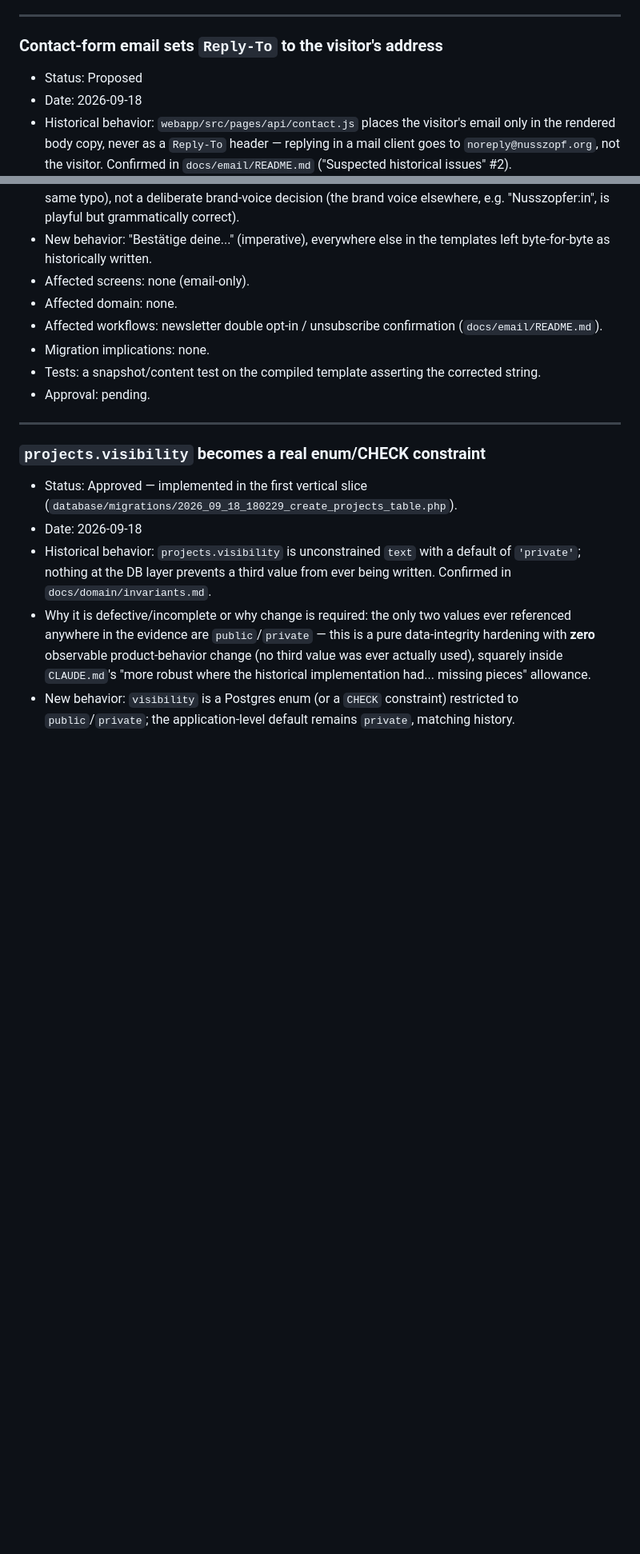
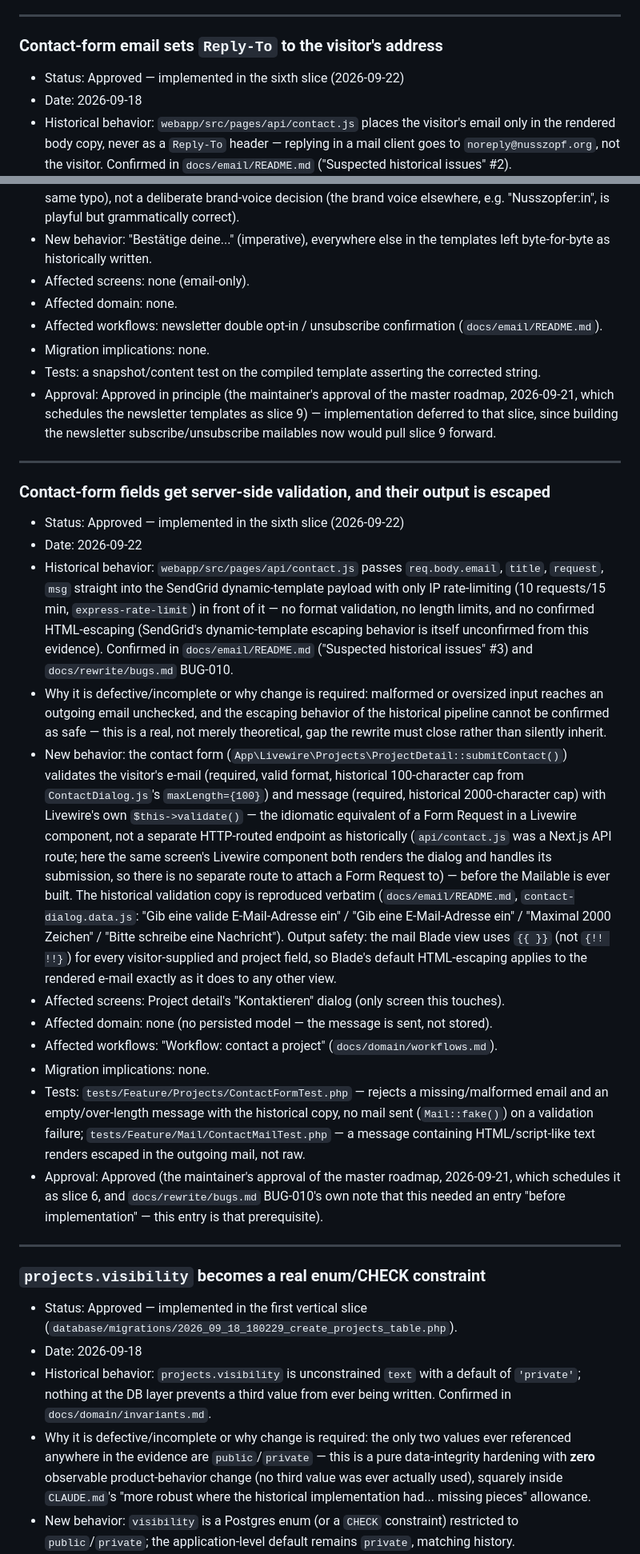
Before and after one commit to lchristmann/nusszopf, a Markdown page: docs/rewrite/intentional-changes.md, 2 parts joined by grey strips. Shown at 80% size. Rendered like a GitHub page; blank space fills up the shorter version.

```diff
--- a/docs/rewrite/intentional-changes.md
+++ b/docs/rewrite/intentional-changes.md
@@ -70,7 +70,7 @@ Every deliberate difference from historical Nusszopf, per `CLAUDE.md`'s bug-fix
 
 ### Contact-form email sets `Reply-To` to the visitor's address
 
-- Status: Proposed
+- Status: Approved — implemented in the sixth slice (2026-09-22)
 - Date: 2026-09-18
 - Historical behavior: `webapp/src/pages/api/contact.js` places the visitor's email only in the rendered body copy, never as a `Reply-To` header — replying in a mail client goes to `noreply@nusszopf.org`, not the visitor. Confirmed in `docs/email/README.md` ("Suspected historical issues" #2).
 - Why it is defective/incomplete or why change is required: this is a plain usability defect with no conceivable intended purpose — a contact form exists specifically so the recipient can respond to the sender.
@@ -96,7 +96,23 @@ Every deliberate difference from historical Nusszopf, per `CLAUDE.md`'s bug-fix
 - Affected workflows: newsletter double opt-in / unsubscribe confirmation (`docs/email/README.md`).
 - Migration implications: none.
 - Tests: a snapshot/content test on the compiled template asserting the corrected string.
-- Approval: pending.
+- Approval: Approved in principle (the maintainer's approval of the master roadmap, 2026-09-21, which schedules the newsletter templates as slice 9) — implementation deferred to that slice, since building the newsletter subscribe/unsubscribe mailables now would pull slice 9 forward.
+
+---
+
+### Contact-form fields get server-side validation, and their output is escaped
+
+- Status: Approved — implemented in the sixth slice (2026-09-22)
+- Date: 2026-09-22
+- Historical behavior: `webapp/src/pages/api/contact.js` passes `req.body.email`, `title`, `request`, `msg` straight into the SendGrid dynamic-template payload with only IP rate-limiting (10 requests/15 min, `express-rate-limit`) in front of it — no format validation, no length limits, and no confirmed HTML-escaping (SendGrid's dynamic-template escaping behavior is itself unconfirmed from this evidence). Confirmed in `docs/email/README.md` ("Suspected historical issues" #3) and `docs/rewrite/bugs.md` BUG-010.
+- Why it is defective/incomplete or why change is required: malformed or oversized input reaches an outgoing email unchecked, and the escaping behavior of the historical pipeline cannot be confirmed as safe — this is a real, not merely theoretical, gap the rewrite must close rather than silently inherit.
+- New behavior: the contact form (`App\Livewire\Projects\ProjectDetail::submitContact()`) validates the visitor's e-mail (required, valid format, historical 100-character cap from `ContactDialog.js`'s `maxLength={100}`) and message (required, historical 2000-character cap) with Livewire's own `$this->validate()` — the idiomatic equivalent of a Form Request in a Livewire component, not a separate HTTP-routed endpoint as historically (`api/contact.js` was a Next.js API route; here the same screen's Livewire component both renders the dialog and handles its submission, so there is no separate route to attach a Form Request to) — before the Mailable is ever built. The historical validation copy is reproduced verbatim (`docs/email/README.md`, `contact-dialog.data.js`: "Gib eine valide E-Mail-Adresse ein" / "Gib eine E-Mail-Adresse ein" / "Maximal 2000 Zeichen" / "Bitte schreibe eine Nachricht"). Output safety: the mail Blade view uses `{{ }}` (not `{!! !!}`) for every visitor-supplied and project field, so Blade's default HTML-escaping applies to the rendered e-mail exactly as it does to any other view.
+- Affected screens: Project detail's "Kontaktieren" dialog (only screen this touches).
+- Affected domain: none (no persisted model — the message is sent, not stored).
+- Affected workflows: "Workflow: contact a project" (`docs/domain/workflows.md`).
+- Migration implications: none.
+- Tests: `tests/Feature/Projects/ContactFormTest.php` — rejects a missing/malformed email and an empty/over-length message with the historical copy, no mail sent (`Mail::fake()`) on a validation failure; `tests/Feature/Mail/ContactMailTest.php` — a message containing HTML/script-like text renders escaped in the outgoing mail, not raw.
+- Approval: Approved (the maintainer's approval of the master roadmap, 2026-09-21, which schedules it as slice 6, and `docs/rewrite/bugs.md` BUG-010's own note that this needed an entry "before implementation" — this entry is that prerequisite).
 
 ---
 
```
Also changed, not shown: other parts of docs/rewrite/intentional-changes.md (+2 -2 lines), docs/rewrite/bugs.md (+12 -8 lines).
